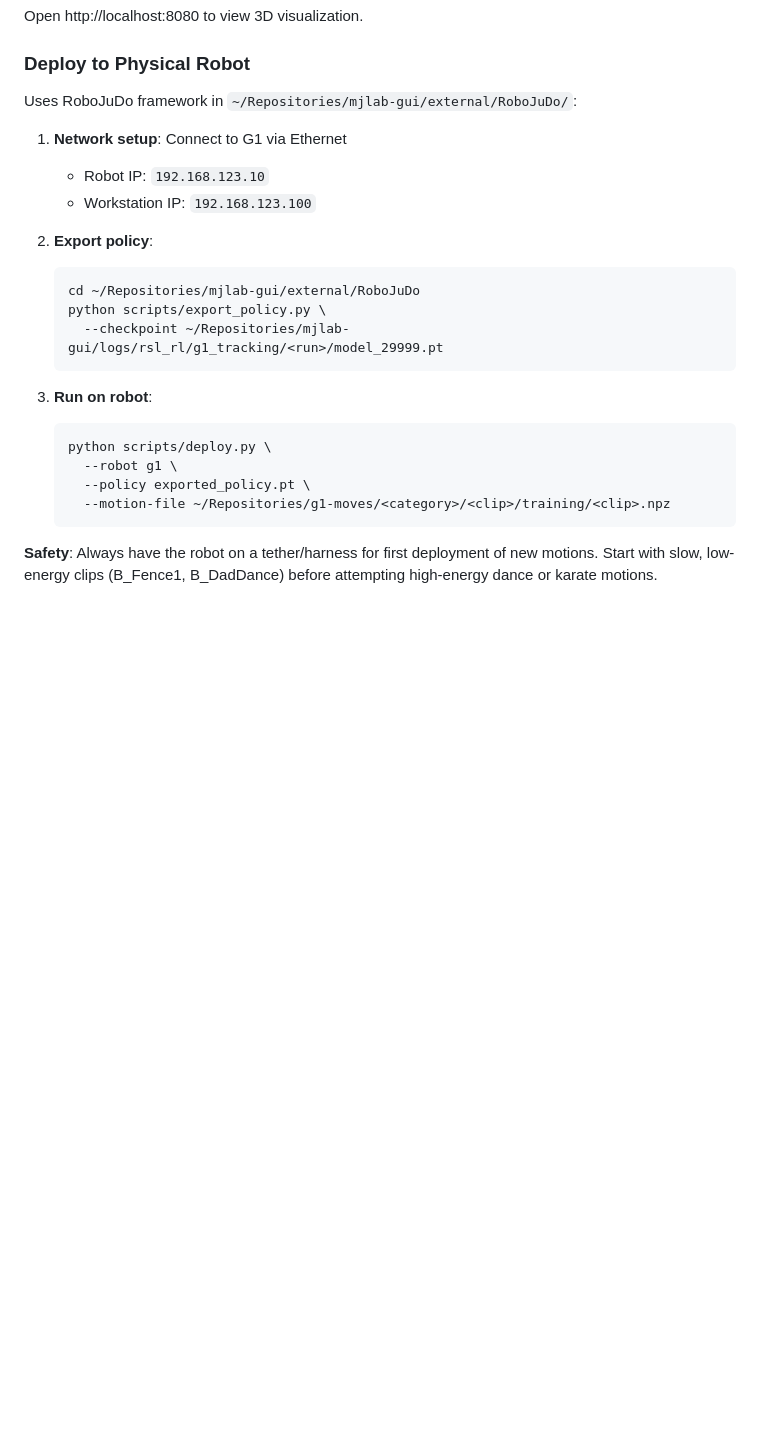
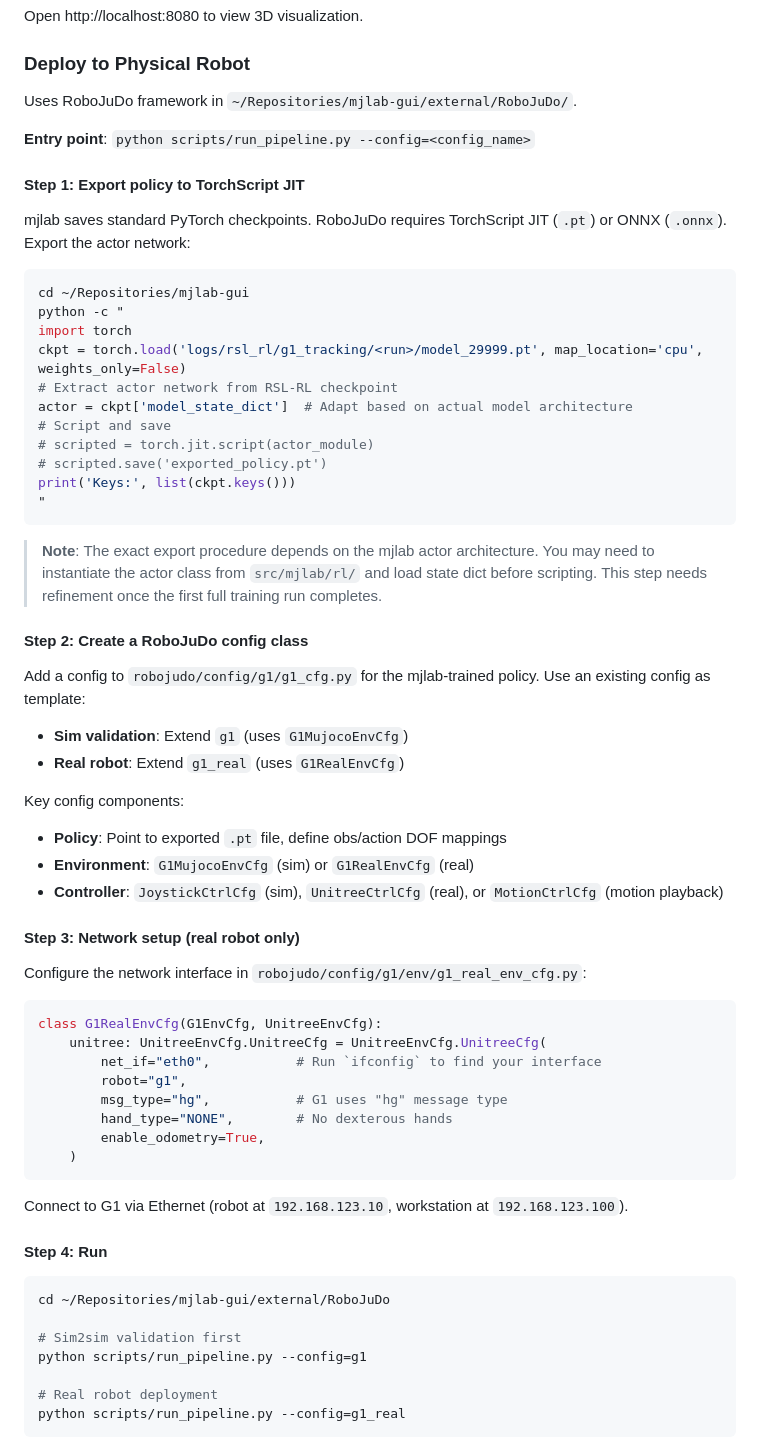
Before and after one commit to experientialtech/g1-moves, a Markdown page: CLAUDE.md, the part around one of its changes. Drawn GitHub-style; blank space fills up the shorter version.

Commit message:
Fix sim-to-real section with accurate RoboJuDo commands
Replace placeholder export_policy.py and deploy.py commands with
actual RoboJuDo workflow: TorchScript JIT export, config class
creation, run_pipeline.py entry point, network interface config,
available configs table, and policy format reference.

Co-Authored-By: Claude Opus 4.6 <noreply@anthropic.com>

````diff
--- a/CLAUDE.md
+++ b/CLAUDE.md
@@ -387,25 +387,68 @@ Open http://localhost:8080 to view 3D visualization.
 
 ### Deploy to Physical Robot
 
-Uses RoboJuDo framework in `~/Repositories/mjlab-gui/external/RoboJuDo/`:
+Uses RoboJuDo framework in `~/Repositories/mjlab-gui/external/RoboJuDo/`.
 
-1. **Network setup**: Connect to G1 via Ethernet
-   - Robot IP: `192.168.123.10`
-   - Workstation IP: `192.168.123.100`
+**Entry point**: `python scripts/run_pipeline.py --config=<config_name>`
 
-2. **Export policy**:
-   ```bash
-   cd ~/Repositories/mjlab-gui/external/RoboJuDo
-   python scripts/export_policy.py \
-     --checkpoint ~/Repositories/mjlab-gui/logs/rsl_rl/g1_tracking/<run>/model_29999.pt
-   ```
+#### Step 1: Export policy to TorchScript JIT
 
-3. **Run on robot**:
-   ```bash
-   python scripts/deploy.py \
-     --robot g1 \
-     --policy exported_policy.pt \
-     --motion-file ~/Repositories/g1-moves/<category>/<clip>/training/<clip>.npz
-   ```
+mjlab saves standard PyTorch checkpoints. RoboJuDo requires TorchScript JIT (`.pt`) or ONNX (`.onnx`). Export the actor network:
 
-**Safety**: Always have the robot on a tether/harness for first deployment of new motions. Start with slow, low-energy clips (B_Fence1, B_DadDance) before attempting high-energy dance or karate motions.
+```bash
+cd ~/Repositories/mjlab-gui
+python -c "
+import torch
+ckpt = torch.load('logs/rsl_rl/g1_tracking/<run>/model_29999.pt', map_location='cpu', weights_only=False)
+# Extract actor network from RSL-RL checkpoint
+actor = ckpt['model_state_dict']  # Adapt based on actual model architecture
+# Script and save
+# scripted = torch.jit.script(actor_module)
+# scripted.save('exported_policy.pt')
+print('Keys:', list(ckpt.keys()))
+"
+```
+
+> **Note**: The exact export procedure depends on the mjlab actor architecture. You may need to instantiate the actor class from `src/mjlab/rl/` and load state dict before scripting. This step needs refinement once the first full training run completes.
+
+#### Step 2: Create a RoboJuDo config class
+
+Add a config to `robojudo/config/g1/g1_cfg.py` for the mjlab-trained policy. Use an existing config as template:
+
+- **Sim validation**: Extend `g1` (uses `G1MujocoEnvCfg`)
+- **Real robot**: Extend `g1_real` (uses `G1RealEnvCfg`)
+
+Key config components:
+- **Policy**: Point to exported `.pt` file, define obs/action DOF mappings
+- **Environment**: `G1MujocoEnvCfg` (sim) or `G1RealEnvCfg` (real)
+- **Controller**: `JoystickCtrlCfg` (sim), `UnitreeCtrlCfg` (real), or `MotionCtrlCfg` (motion playback)
+
+#### Step 3: Network setup (real robot only)
+
+Configure the network interface in `robojudo/config/g1/env/g1_real_env_cfg.py`:
+
+```python
+class G1RealEnvCfg(G1EnvCfg, UnitreeEnvCfg):
+    unitree: UnitreeEnvCfg.UnitreeCfg = UnitreeEnvCfg.UnitreeCfg(
+        net_if="eth0",           # Run `ifconfig` to find your interface
+        robot="g1",
+        msg_type="hg",           # G1 uses "hg" message type
+        hand_type="NONE",        # No dexterous hands
+        enable_odometry=True,
+    )
+```
+
+Connect to G1 via Ethernet (robot at `192.168.123.10`, workstation at `192.168.123.100`).
+
+#### Step 4: Run
+
+```bash
+cd ~/Repositories/mjlab-gui/external/RoboJuDo
+
+# Sim2sim validation first
+python scripts/run_pipeline.py --config=g1
+
+# Real robot deployment
+python scripts/run_pipeline.py --config=g1_real
+```
+
````
Also changed, not shown: other parts of CLAUDE.md (+20 -0 lines).
